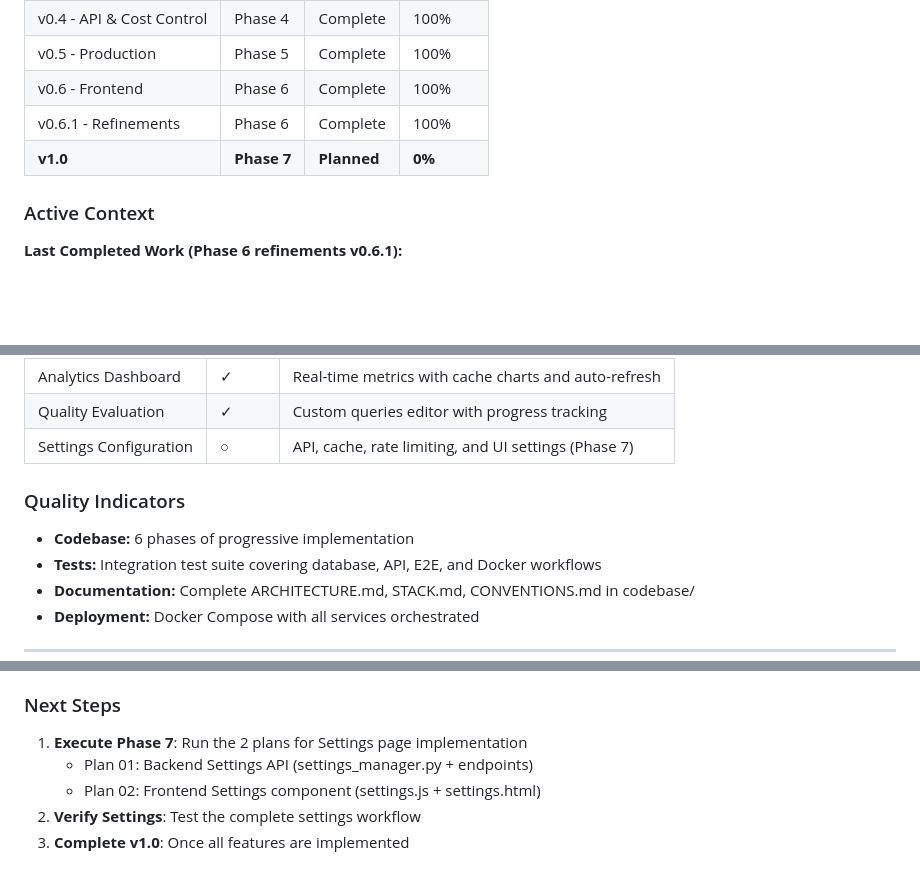
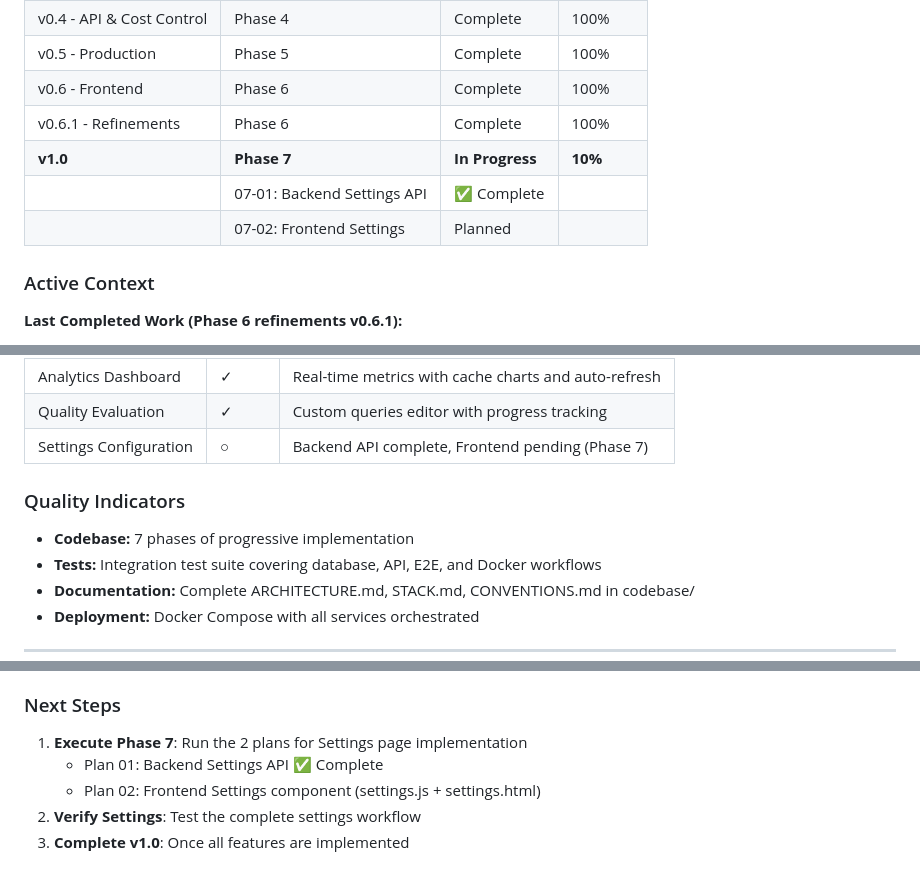
Before and after one commit to marylenis/Enterprise-RAG, a Markdown page: .planning/STATE.md, 3 parts joined by grey strips. GitHub-like rendering; blank space fills up the shorter version.

Commit message:
docs(phase-7-01): update STATE.md with plan completion

```diff
--- a/.planning/STATE.md
+++ b/.planning/STATE.md
@@ -21,7 +21,9 @@
 | v0.5 - Production | Phase 5 | Complete | 100% |
 | v0.6 - Frontend | Phase 6 | Complete | 100% |
 | v0.6.1 - Refinements | Phase 6 | Complete | 100% |
-| **v1.0** | **Phase 7** | **Planned** | **0%** |
+| **v1.0** | **Phase 7** | **In Progress** | **10%** |
+| | 07-01: Backend Settings API | ✅ Complete | |
+| | 07-02: Frontend Settings | Planned | |
 
 ### Active Context
 
@@ -63,11 +66,11 @@
 | Chat Sessions | ✓ | Session management with localStorage persistence |
 | Analytics Dashboard | ✓ | Real-time metrics with cache charts and auto-refresh |
 | Quality Evaluation | ✓ | Custom queries editor with progress tracking |
-| Settings Configuration | ○ | API, cache, rate limiting, and UI settings (Phase 7) |
+| Settings Configuration | ○ | Backend API complete, Frontend pending (Phase 7) |
 
 ### Quality Indicators
 
-- **Codebase:** 6 phases of progressive implementation
+- **Codebase:** 7 phases of progressive implementation
 - **Tests:** Integration test suite covering database, API, E2E, and Docker workflows
 - **Documentation:** Complete ARCHITECTURE.md, STACK.md, CONVENTIONS.md in codebase/
 - **Deployment:** Docker Compose with all services orchestrated
@@ -124,7 +127,7 @@
 ### Next Steps
 
 1. **Execute Phase 7**: Run the 2 plans for Settings page implementation
-   - Plan 01: Backend Settings API (settings_manager.py + endpoints)
+   - Plan 01: Backend Settings API ✅ Complete
    - Plan 02: Frontend Settings component (settings.js + settings.html)
 2. **Verify Settings**: Test the complete settings workflow
 3. **Complete v1.0**: Once all features are implemented
```
Also changed, not shown: other parts of .planning/STATE.md (+1 -0 lines).
